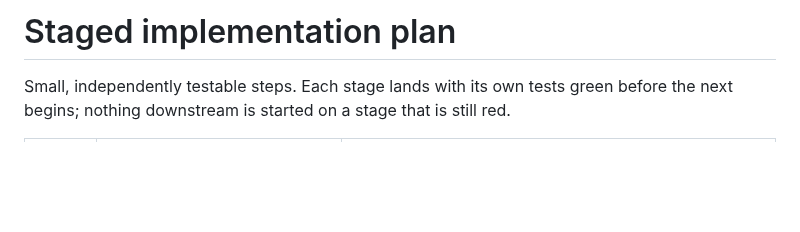
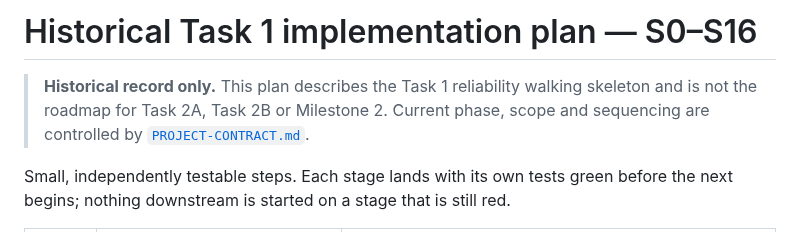
Before and after one commit to Pukujan/Eval-lab, a Markdown page: docs/implementation-plan.md, the part around the change. Drawn GitHub-style; blank space fills up the shorter version.

Commit message:
docs: label Task 1 plan as historical

```diff
--- a/docs/implementation-plan.md
+++ b/docs/implementation-plan.md
@@ -1,4 +1,9 @@
-# Staged implementation plan
+# Historical Task 1 implementation plan — S0–S16
+
+> **Historical record only.** This plan describes the Task 1 reliability walking
+> skeleton and is not the roadmap for Task 2A, Task 2B or Milestone 2. Current
+> phase, scope and sequencing are controlled by
+> [`PROJECT-CONTRACT.md`](PROJECT-CONTRACT.md).
 
 Small, independently testable steps. Each stage lands with its own tests green
 before the next begins; nothing downstream is started on a stage that is still red.
```
